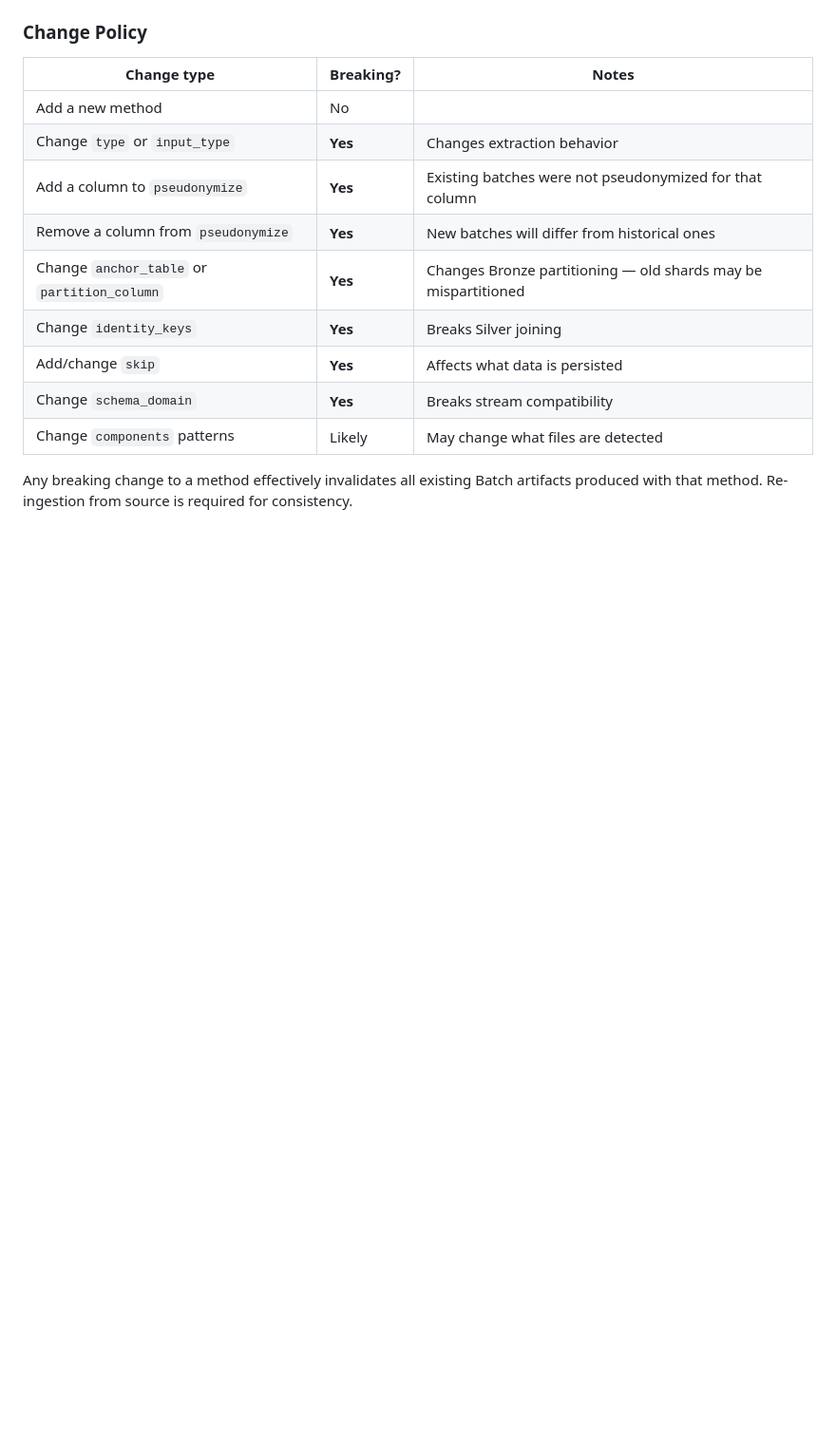
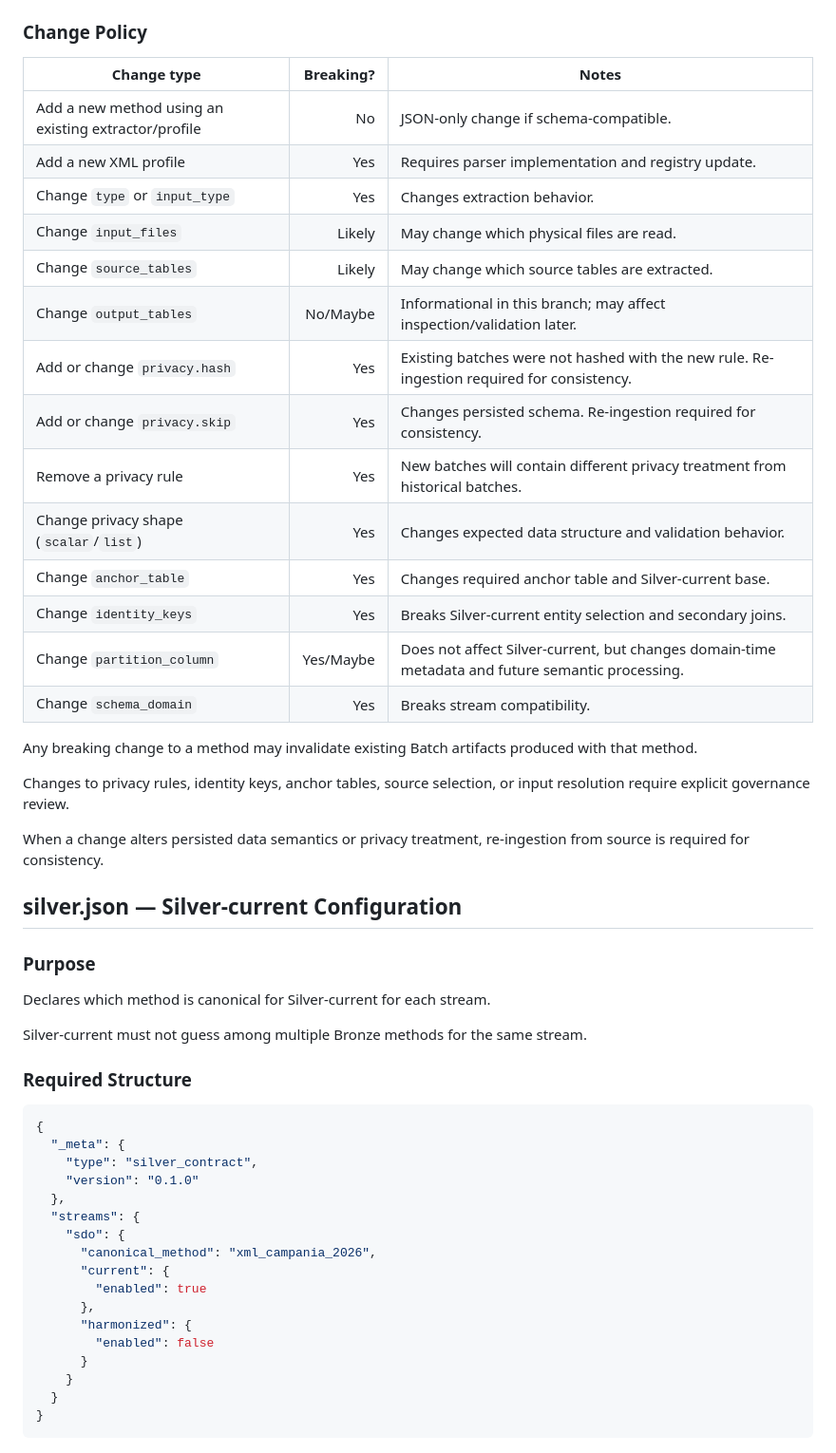
Before and after one commit to andreafdx/xpipe, a Markdown page: docs/contracts/configuration_contract.md, the part around one of its changes. Shown at 95% size. Rendered like a GitHub page; blank space fills up the shorter version.

````diff
--- a/docs/contracts/configuration_contract.md
+++ b/docs/contracts/configuration_contract.md
@@ -216,17 +338,59 @@ promotion aborts.
 ### Change Policy
 
 | Change type | Breaking? | Notes |
-|---|---|---|
-| Add a new method | No | |
-| Change `type` or `input_type` | **Yes** | Changes extraction behavior |
-| Add a column to `pseudonymize` | **Yes** | Existing batches were not pseudonymized for that column |
-| Remove a column from `pseudonymize` | **Yes** | New batches will differ from historical ones |
-| Change `anchor_table` or `partition_column` | **Yes** | Changes Bronze partitioning — old shards may be mispartitioned |
-| Change `identity_keys` | **Yes** | Breaks Silver joining |
-| Add/change `skip` | **Yes** | Affects what data is persisted |
-| Change `schema_domain` | **Yes** | Breaks stream compatibility |
-| Change `components` patterns | Likely | May change what files are detected |
+|---|---:|---|
+| Add a new method using an existing extractor/profile | No | JSON-only change if schema-compatible. |
+| Add a new XML profile | Yes | Requires parser implementation and registry update. |
+| Change `type` or `input_type` | Yes | Changes extraction behavior. |
+| Change `input_files` | Likely | May change which physical files are read. |
+| Change `source_tables` | Likely | May change which source tables are extracted. |
+| Change `output_tables` | No/Maybe | Informational in this branch; may affect inspection/validation later. |
+| Add or change `privacy.hash` | Yes | Existing batches were not hashed with the new rule. Re-ingestion required for consistency. |
+| Add or change `privacy.skip` | Yes | Changes persisted schema. Re-ingestion required for consistency. |
+| Remove a privacy rule | Yes | New batches will contain different privacy treatment from historical batches. |
+| Change privacy shape (`scalar`/`list`) | Yes | Changes expected data structure and validation behavior. |
+| Change `anchor_table` | Yes | Changes required anchor table and Silver-current base. |
+| Change `identity_keys` | Yes | Breaks Silver-current entity selection and secondary joins. |
+| Change `partition_column` | Yes/Maybe | Does not affect Silver-current, but changes domain-time metadata and future semantic processing. |
+| Change `schema_domain` | Yes | Breaks stream compatibility. |
 
-Any breaking change to a method effectively invalidates all existing
-Batch artifacts produced with that method. Re-ingestion from source
-is required for consistency.
+Any breaking change to a method may invalidate existing Batch artifacts
+produced with that method.
+
+Changes to privacy rules, identity keys, anchor tables, source selection,
+or input resolution require explicit governance review.
+
+When a change alters persisted data semantics or privacy treatment,
+re-ingestion from source is required for consistency.
+
+## silver.json — Silver-current Configuration
+
+### Purpose
+
+Declares which method is canonical for Silver-current for each stream.
+
+Silver-current must not guess among multiple Bronze methods for the same
+stream.
+
+### Required Structure
+
+```json
+{
+  "_meta": {
+    "type": "silver_contract",
+    "version": "0.1.0"
+  },
+  "streams": {
+    "sdo": {
+      "canonical_method": "xml_campania_2026",
+      "current": {
+        "enabled": true
+      },
+      "harmonized": {
+        "enabled": false
+      }
+    }
+  }
+}
+```
+
````
Also changed, not shown: other parts of docs/contracts/configuration_contract.md (+179 -40 lines).
